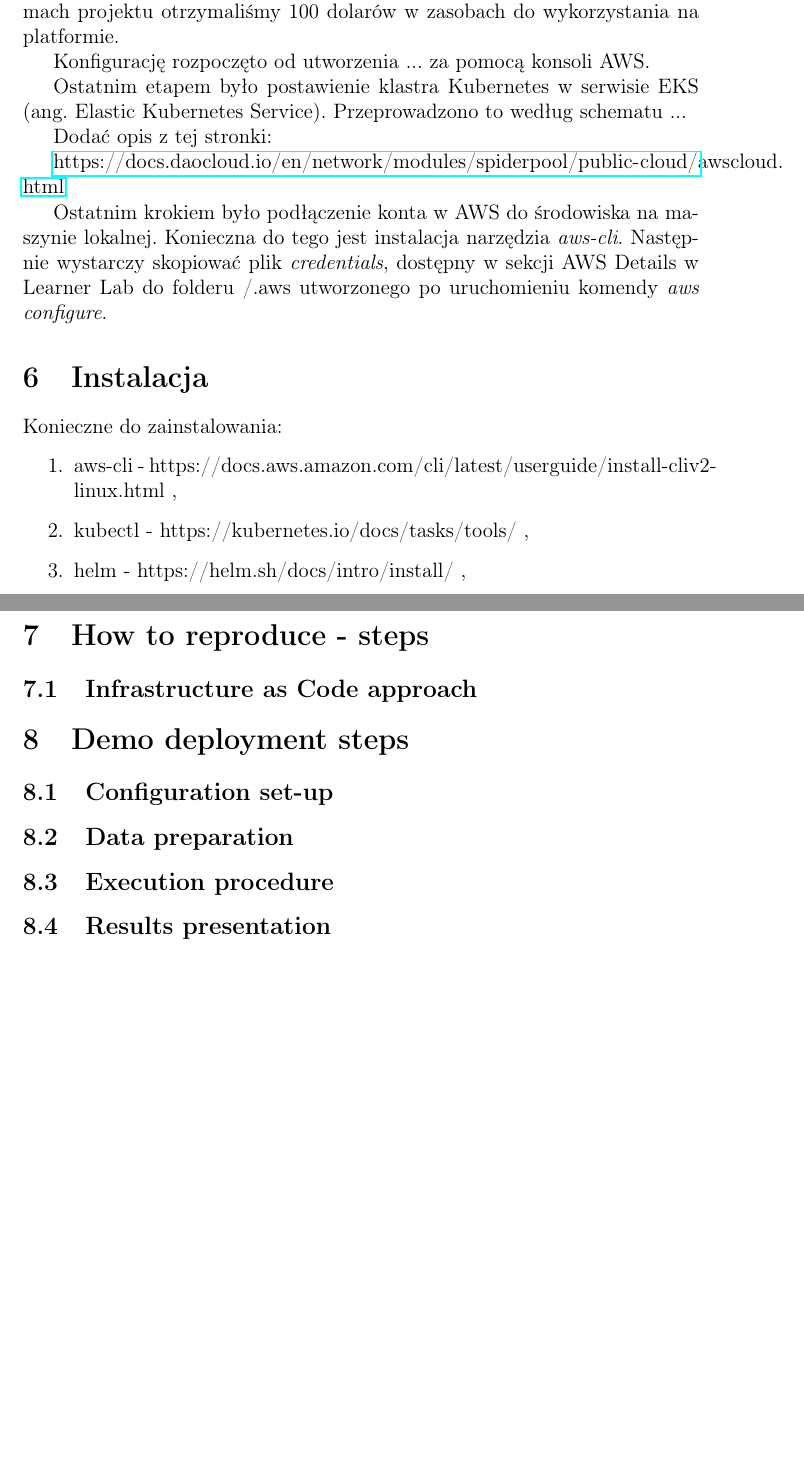
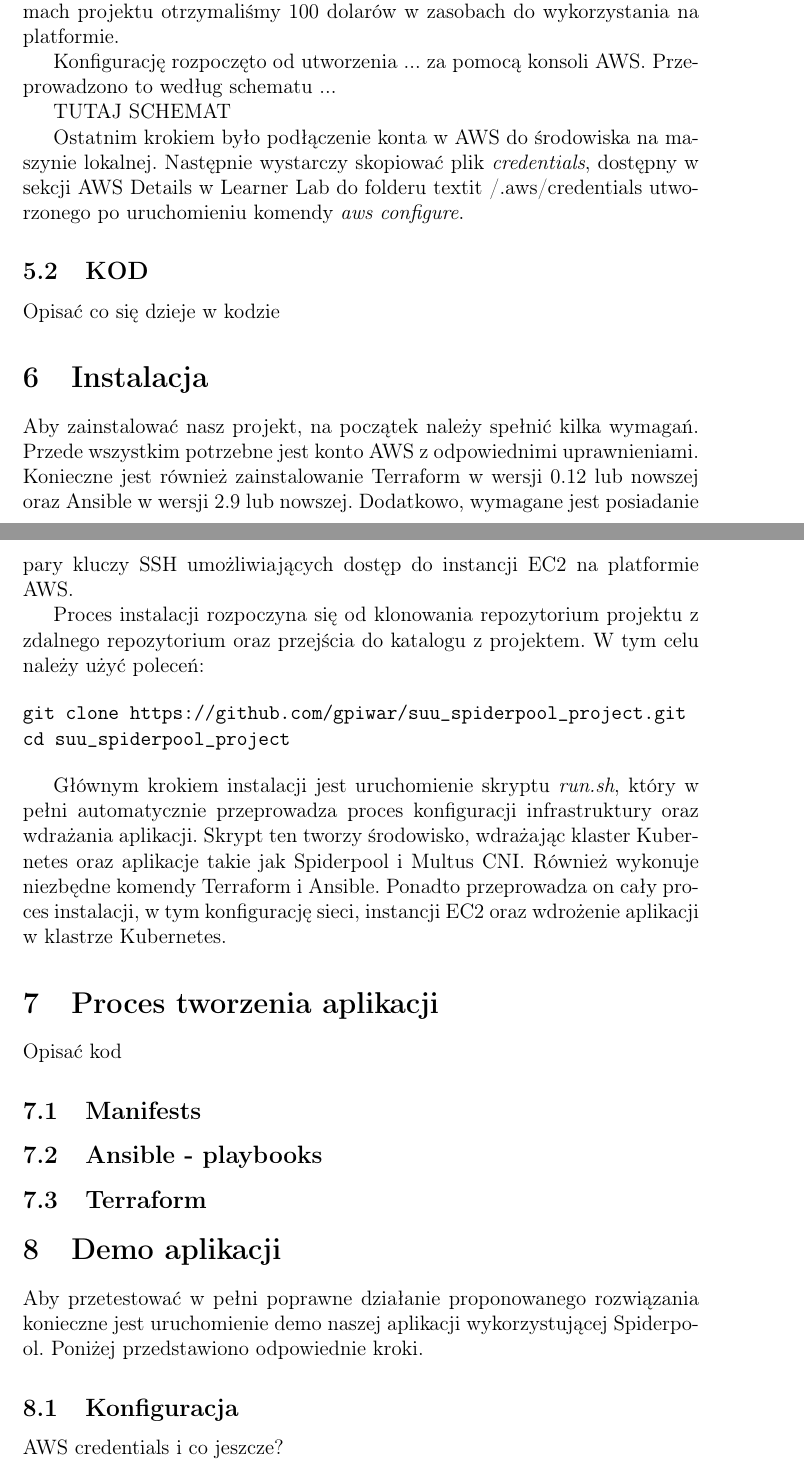
Before and after one commit to gpiwar/suu_spiderpool_project, a LaTeX document (raport_spiderpool.tex): two parts of pages 6 and 7 of 7 before the commit and two parts of pages 6 and 7 of 8 after it, joined at a grey line, cut so that both start at the same text, the shorter picture padded with empty space. Compiled offline with pdfLaTeX.

Commit message:
Updates from Overleaf

```diff
--- a/raport_spiderpool.tex
+++ b/raport_spiderpool.tex
@@ -111,22 +112,52 @@ Spiderpool składa się z następujących komponentów:
 W celu realizacji założeń projektowych związanych z automatycznym deploymentem Spiderpoola
-przeprowadzono konfigurację środowiska w AWS. Umożliwił to dostęp do platformy AWS Academy Learner Lab
-gdzie w ramach projektu otrzymaliśmy 100 dolarów w zasobach do wykorzystania na platformie.
-
+przeprowadzono konfigurację środowiska w AWS. Umożliwił to dostęp do platformy AWS Academy Learner
+Lab gdzie w ramach projektu otrzymaliśmy 100 dolarów w zasobach do wykorzystania na platformie.
 
 Konfigurację rozpoczęto od utworzenia  ...  za pomocą konsoli AWS.
-
-Ostatnim etapem było postawienie klastra Kubernetes w serwisie EKS (ang. Elastic Kubernetes Service).
 Przeprowadzono to według schematu ...
 
 
-Dodać opis z tej stronki:
+TUTAJ SCHEMAT
 
-\url{https://docs.daocloud.io/en/network/modules/spiderpool/public-cloud/awscloud.html}
 
-Ostatnim krokiem było podłączenie konta w AWS do środowiska na maszynie lokalnej. Konieczna do tego jest
-instalacja narzędzia \textit{aws-cli}. Następnie wystarczy skopiować plik \textit{credentials}, dostępny w  sekcji AWS Details w Learner Lab do folderu /.aws utworzonego po uruchomieniu komendy \textit{aws configure}.
+
+Ostatnim krokiem było podłączenie konta w AWS do środowiska na maszynie lokalnej. Następnie wystarczy skopiować plik \textit{credentials}, dostępny w  sekcji AWS Details w Learner Lab do folderu textit{~/.aws/credentials} utworzonego po uruchomieniu komendy \textit{aws configure}.
+
+\subsection{KOD}
+
+Opisać co się dzieje w kodzie
 
 
 \section{Instalacja}
 
-Konieczne do zainstalowania:
+Aby zainstalować nasz projekt, na początek należy spełnić kilka wymagań. Przede wszystkim
+potrzebne jest konto AWS z odpowiednimi uprawnieniami. Konieczne jest również zainstalowanie
+Terraform w wersji 0.12 lub nowszej oraz Ansible w wersji 2.9 lub nowszej. Dodatkowo, wymagane
+jest posiadanie pary kluczy SSH umożliwiających dostęp do instancji EC2 na platformie AWS.
+
+Proces instalacji rozpoczyna się od klonowania repozytorium projektu z zdalnego repozytorium
+oraz przejścia do katalogu z projektem. W tym celu należy użyć poleceń:
+
+\begin{verbatim}
+git clone https://github.com/gpiwar/suu_spiderpool_project.git
+cd suu_spiderpool_project
+\end{verbatim}
+
+Głównym krokiem instalacji jest uruchomienie skryptu \textit{run.sh}, który w pełni automatycznie przeprowadza proces konfiguracji infrastruktury oraz wdrażania aplikacji. Skrypt ten tworzy środowisko, wdrażając klaster Kubernetes oraz aplikacje takie jak Spiderpool i Multus CNI. Również wykonuje niezbędne komendy Terraform i Ansible. Ponadto przeprowadza on cały proces instalacji, w tym konfigurację sieci, instancji EC2 oraz wdrożenie aplikacji w klastrze Kubernetes.
+
+\section{Proces tworzenia aplikacji}
+Opisać kod
+
+\subsection{Manifests}
+
+\subsection{Ansible - playbooks}
+
+\subsection{Terraform}
+
+\section{Demo aplikacji}
+Aby przetestować w pełni poprawne działanie proponowanego rozwiązania konieczne jest uruchomienie
+demo naszej aplikacji wykorzystującej Spiderpool. Poniżej przedstawiono odpowiednie kroki.
+
+\subsection{Konfiguracja}
+
+AWS credentials i co jeszcze?
@@ -133,23 +188,9 @@ Konieczne do zainstalowania:
 
 \begin{enumerate}
-    \item aws-cli - https://docs.aws.amazon.com/cli/latest/userguide/install-cliv2-linux.html ,
-    \item kubectl - https://kubernetes.io/docs/tasks/tools/ ,
-    \item helm -  https://helm.sh/docs/intro/install/ ,
+    \item
+    \item
+    \item
 \end{enumerate}
-
-
-\section{How to reproduce - steps}
-
-\subsection{Infrastructure as Code approach}
-
-\section{Demo deployment steps}
-
-\subsection{Configuration set-up}
-\subsection{Data preparation}
-\subsection{Execution procedure}
-\subsection{Results presentation}
-
-\section{Podsumowanie}
 
 %\bibliography{}
 
```
Also changed, not shown: raport_spiderpool.tex (25 more changed lines).
